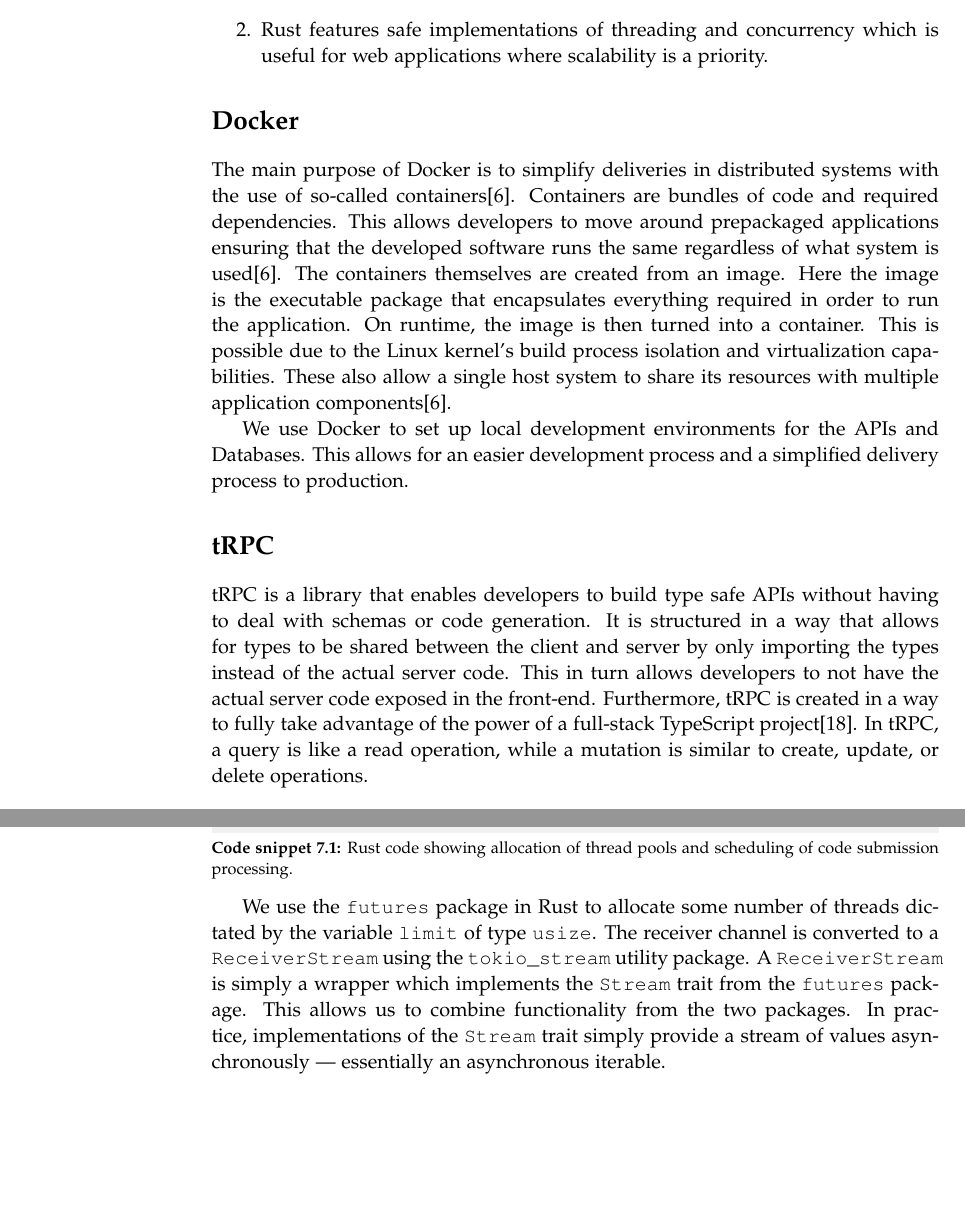
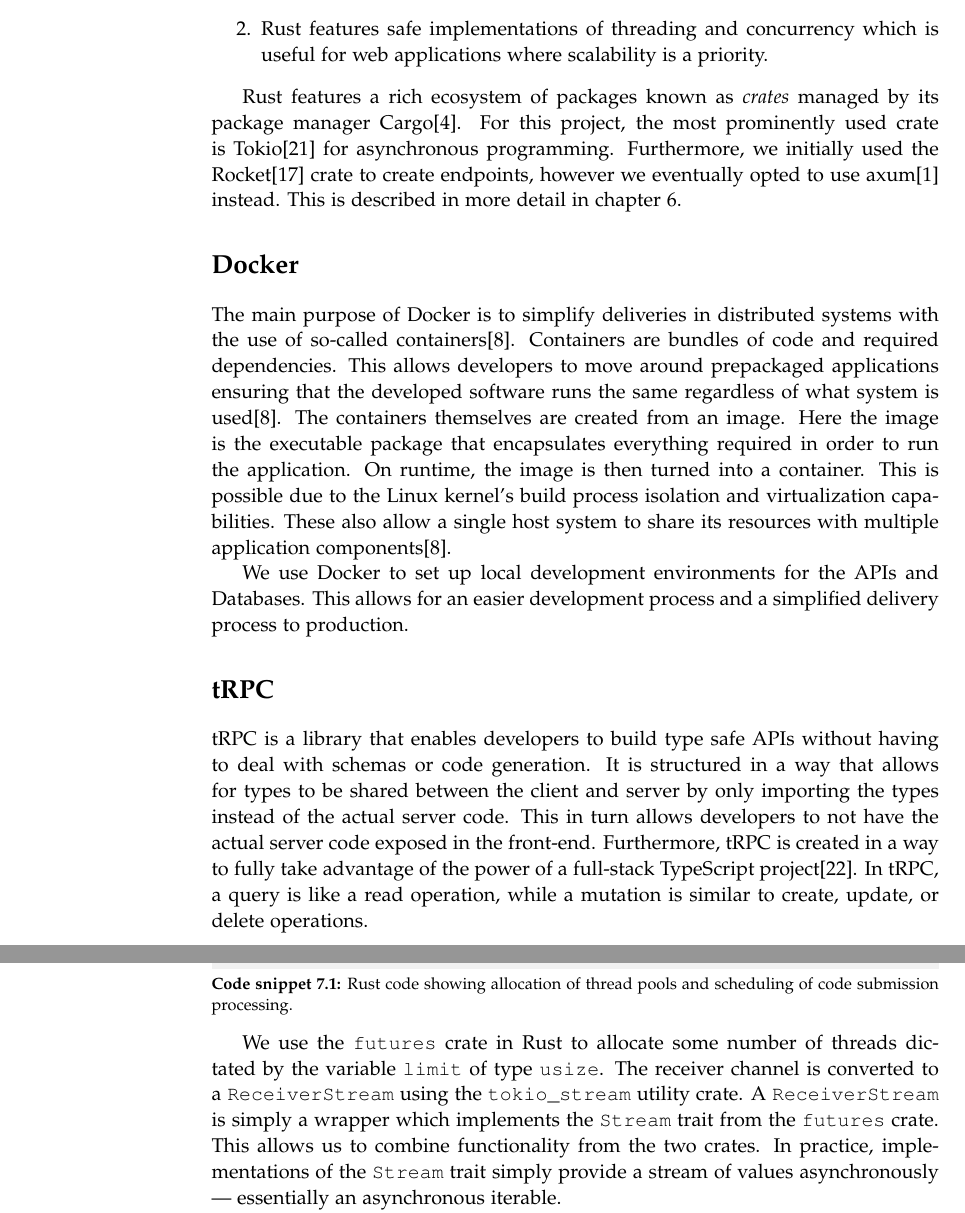
Before and after one commit to chhoumann/p7, a LaTeX thesis (report/master.tex, which reads report/sections/Chapter 02 - Preliminaries/preliminaries.tex, report/sections/Chapter 07 - Queue System/Chapter 7.tex): two parts of pages 14 and 36 of 47, joined at a grey line, cut so that both start at the same text, the shorter picture padded with empty space. Compiled offline with pdfLaTeX.

Commit message:
Introduce Cargo, Tokio, axum and Rocket
Co-Authored-By: Ivikhostrup <56341364+Ivikhostrup@users.noreply.github.com>

```diff
--- a/report/sections/Chapter 02 - Preliminaries/preliminaries.tex
+++ b/report/sections/Chapter 02 - Preliminaries/preliminaries.tex
@@ -50,6 +50,11 @@
     \item Rust is compiled to native machine code, which ensures that no additional overhead is introduced by the language itself.
     \item Rust features safe implementations of threading and concurrency which is useful for web applications where scalability is a priority.
 \end{enumerate}
+
+Rust features a rich ecosystem of packages known as \textit{crates} managed by its package manager Cargo\cite{Cargo}.
+For this project, the most prominently used crate is Tokio\cite{Tokio} for asynchronous programming.
+Furthermore, we initially used the Rocket\cite{Rocket} crate to create endpoints, however we eventually opted to use axum\cite{axum} instead.
+This is described in more detail in chapter \ref{chap:TestRunner}.
 
 \section*{Docker}
 The main purpose of Docker is to simplify deliveries in distributed systems with the use of so-called containers\cite{Docker_Container}.
--- a/report/sections/Chapter 07 - Queue System/Chapter 7.tex
+++ b/report/sections/Chapter 07 - Queue System/Chapter 7.tex
@@ -59,9 +59,9 @@
 }
 \end{lstlisting}
 
-We use the \texttt{futures} package in Rust to allocate some number of threads dictated by the variable \texttt{limit} of type \texttt{usize}.
-The receiver channel is converted to a \texttt{ReceiverStream} using the \texttt{tokio\_stream} utility package.
-A \texttt{ReceiverStream} is simply a wrapper which implements the \texttt{Stream} trait from the \texttt{futures} package.
-This allows us to combine functionality from the two packages.
+We use the \texttt{futures} crate in Rust to allocate some number of threads dictated by the variable \texttt{limit} of type \texttt{usize}.
+The receiver channel is converted to a \texttt{ReceiverStream} using the \texttt{tokio\_stream} utility crate.
+A \texttt{ReceiverStream} is simply a wrapper which implements the \texttt{Stream} trait from the \texttt{futures} crate.
+This allows us to combine functionality from the two crates.
 In practice, implementations of the \texttt{Stream} trait simply provide a stream of values asynchronously --- essentially an asynchronous iterable.
 
```
Also changed, not shown: report/bib/mybib.bib (+24 -0 lines), report/sections/Chapter 07 - Queue System/Chapter 7.tex (2 more changed lines).
